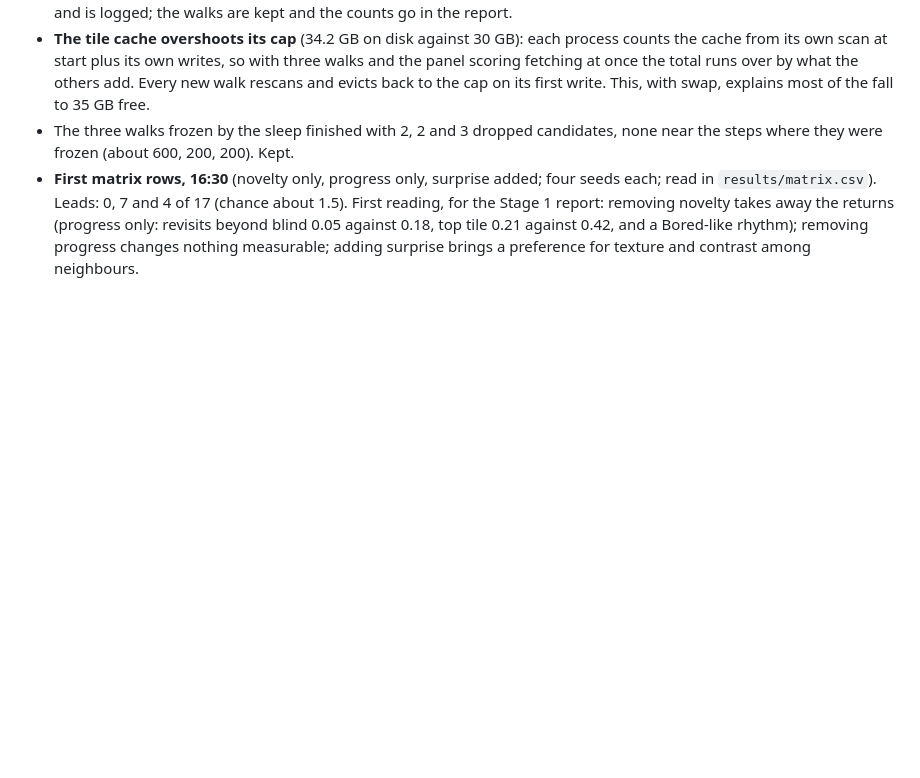
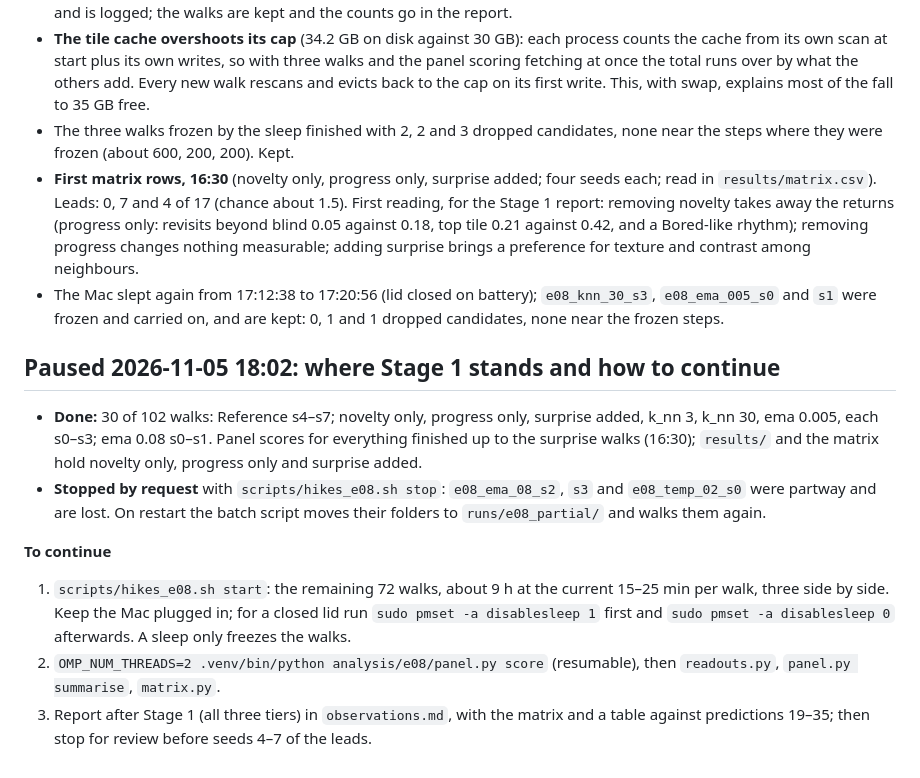
Before and after one commit to moe5555/eo_hike, a Markdown page: notes/08_character_sheet/log.md, the part around the change. Rendered like a GitHub page; blank space fills up the shorter version.

```diff
--- a/notes/08_character_sheet/log.md
+++ b/notes/08_character_sheet/log.md
@@ -112,3 +112,15 @@ Report: `observations.md`. It stops here for review before any Stage 1 walk, as
 - **The tile cache overshoots its cap** (34.2 GB on disk against 30 GB): each process counts the cache from its own scan at start plus its own writes, so with three walks and the panel scoring fetching at once the total runs over by what the others add. Every new walk rescans and evicts back to the cap on its first write. This, with swap, explains most of the fall to 35 GB free.
 - The three walks frozen by the sleep finished with 2, 2 and 3 dropped candidates, none near the steps where they were frozen (about 600, 200, 200). Kept.
 - **First matrix rows, 16:30** (novelty only, progress only, surprise added; four seeds each; read in `results/matrix.csv`). Leads: 0, 7 and 4 of 17 (chance about 1.5). First reading, for the Stage 1 report: removing novelty takes away the returns (progress only: revisits beyond blind 0.05 against 0.18, top tile 0.21 against 0.42, and a Bored-like rhythm); removing progress changes nothing measurable; adding surprise brings a preference for texture and contrast among neighbours.
+- The Mac slept again from 17:12:38 to 17:20:56 (lid closed on battery); `e08_knn_30_s3`, `e08_ema_005_s0` and `s1` were frozen and carried on, and are kept: 0, 1 and 1 dropped candidates, none near the frozen steps.
+
+## Paused 2026-11-05 18:02: where Stage 1 stands and how to continue
+
+- **Done:** 30 of 102 walks: Reference s4–s7; novelty only, progress only, surprise added, k_nn 3, k_nn 30, ema 0.005, each s0–s3; ema 0.08 s0–s1. Panel scores for everything finished up to the surprise walks (16:30); `results/` and the matrix hold novelty only, progress only and surprise added.
+- **Stopped by request** with `scripts/hikes_e08.sh stop`: `e08_ema_08_s2`, `s3` and `e08_temp_02_s0` were partway and are lost. On restart the batch script moves their folders to `runs/e08_partial/` and walks them again.
+
+**To continue**
+
+1. `scripts/hikes_e08.sh start`: the remaining 72 walks, about 9 h at the current 15–25 min per walk, three side by side. Keep the Mac plugged in; for a closed lid run `sudo pmset -a disablesleep 1` first and `sudo pmset -a disablesleep 0` afterwards. A sleep only freezes the walks.
+2. `OMP_NUM_THREADS=2 .venv/bin/python analysis/e08/panel.py score` (resumable), then `readouts.py`, `panel.py summarise`, `matrix.py`.
+3. Report after Stage 1 (all three tiers) in `observations.md`, with the matrix and a table against predictions 19–35; then stop for review before seeds 4–7 of the leads.
```
Also changed, not shown: notes/README.md (+1 -1 lines).
